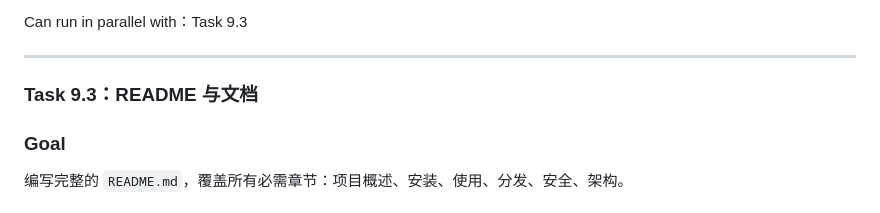
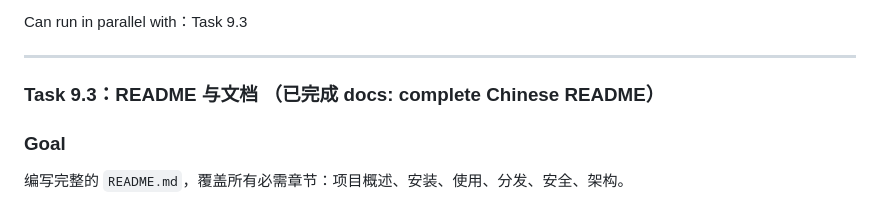
Before and after one commit to vasliii/ai4se-safecode-harness, a Markdown page: PLAN.md, the part around the change. Drawn GitHub-style.

```diff
--- a/PLAN.md
+++ b/PLAN.md
@@ -1572,7 +1572,7 @@ Can run in parallel with：Task 9.3
 
 ---
 
-### Task 9.3：README 与文档
+### Task 9.3：README 与文档 （已完成 docs: complete Chinese README）
 
 ### Goal
 编写完整的 `README.md`，覆盖所有必需章节：项目概述、安装、使用、分发、安全、架构。
```
Also changed, not shown: AGENT_LOG.md (+77 -0 lines).
